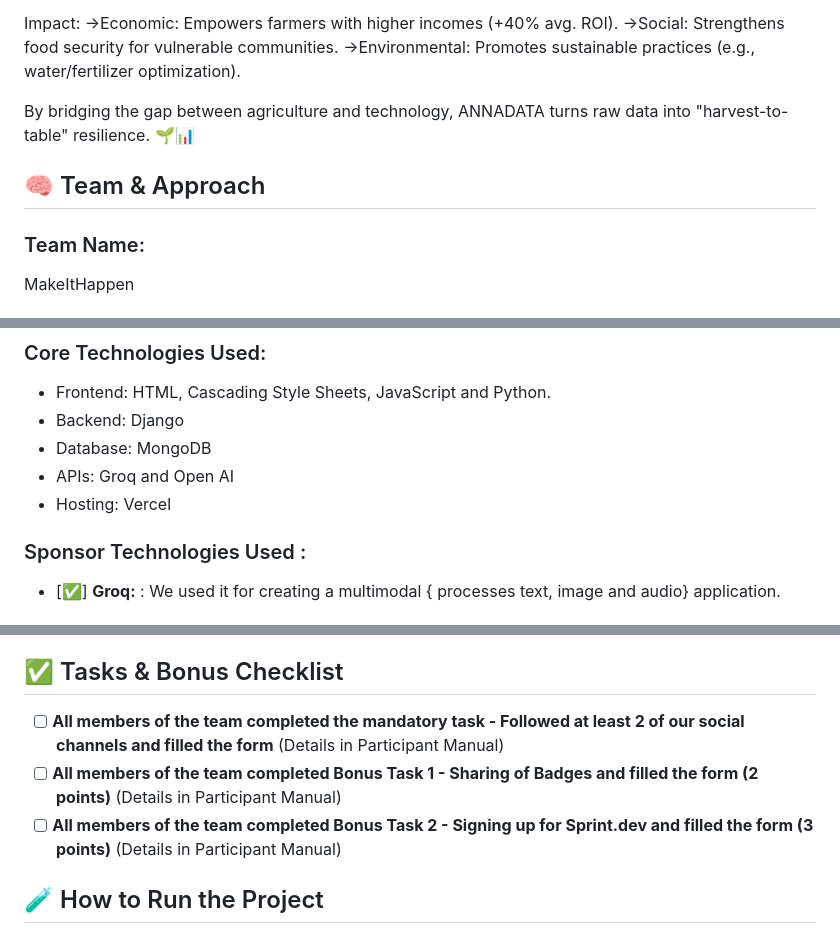
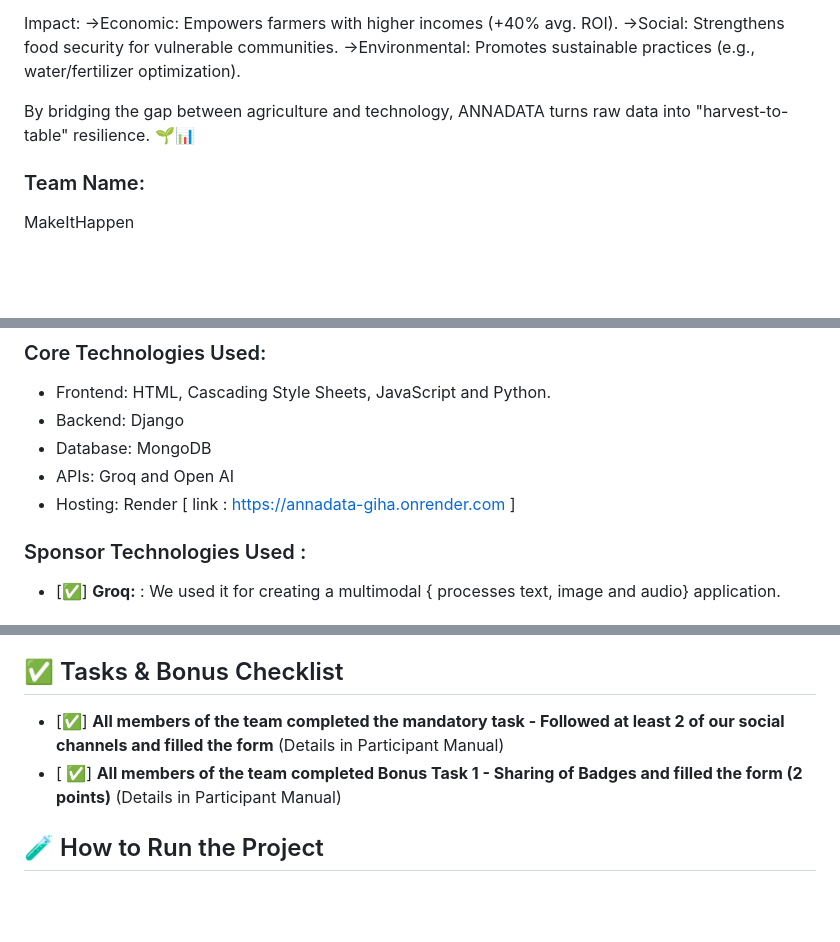
Before and after one commit to muskanraj07/Annadata, a Markdown page: README (1).md, 3 parts joined by grey strips. Drawn GitHub-style; blank space fills up the shorter version.

```diff
--- a/README (1).md
+++ b/README (1).md
@@ -29,8 +29,6 @@ Impact:
 
 By bridging the gap between agriculture and technology, ANNADATA turns raw data into "harvest-to-table" resilience. 🌱📊
 
-## 🧠 Team & Approach
-
 ### Team Name:
 MakeItHappen
 
@@ -57,7 +55,7 @@ Solutions:
 - Backend: Django
 - Database: MongoDB
 - APIs: Groq and Open AI
-- Hosting: Vercel
+- Hosting: Render [ link : https://annadata-giha.onrender.com ]
 
 ### Sponsor Technologies Used :
 - [✅] **Groq:** : We used it for creating a multimodal { processes text, image and audio} application.
@@ -76,9 +74,8 @@ Highlight the most important features of your project:
 
 ## ✅ Tasks & Bonus Checklist
 
-- [ ] **All members of the team completed the mandatory task - Followed at least 2 of our social channels and filled the form** (Details in Participant Manual)
-- [ ] **All members of the team completed Bonus Task 1 - Sharing of Badges and filled the form (2 points)**  (Details in Participant Manual)
-- [ ] **All members of the team completed Bonus Task 2 - Signing up for Sprint.dev and filled the form (3 points)**  (Details in Participant Manual)
+- [✅] **All members of the team completed the mandatory task - Followed at least 2 of our social channels and filled the form** (Details in Participant Manual)
+- [ ✅] **All members of the team completed Bonus Task 1 - Sharing of Badges and filled the form (2 points)**  (Details in Participant Manual)
 
 ## 🧪 How to Run the Project
 
```
